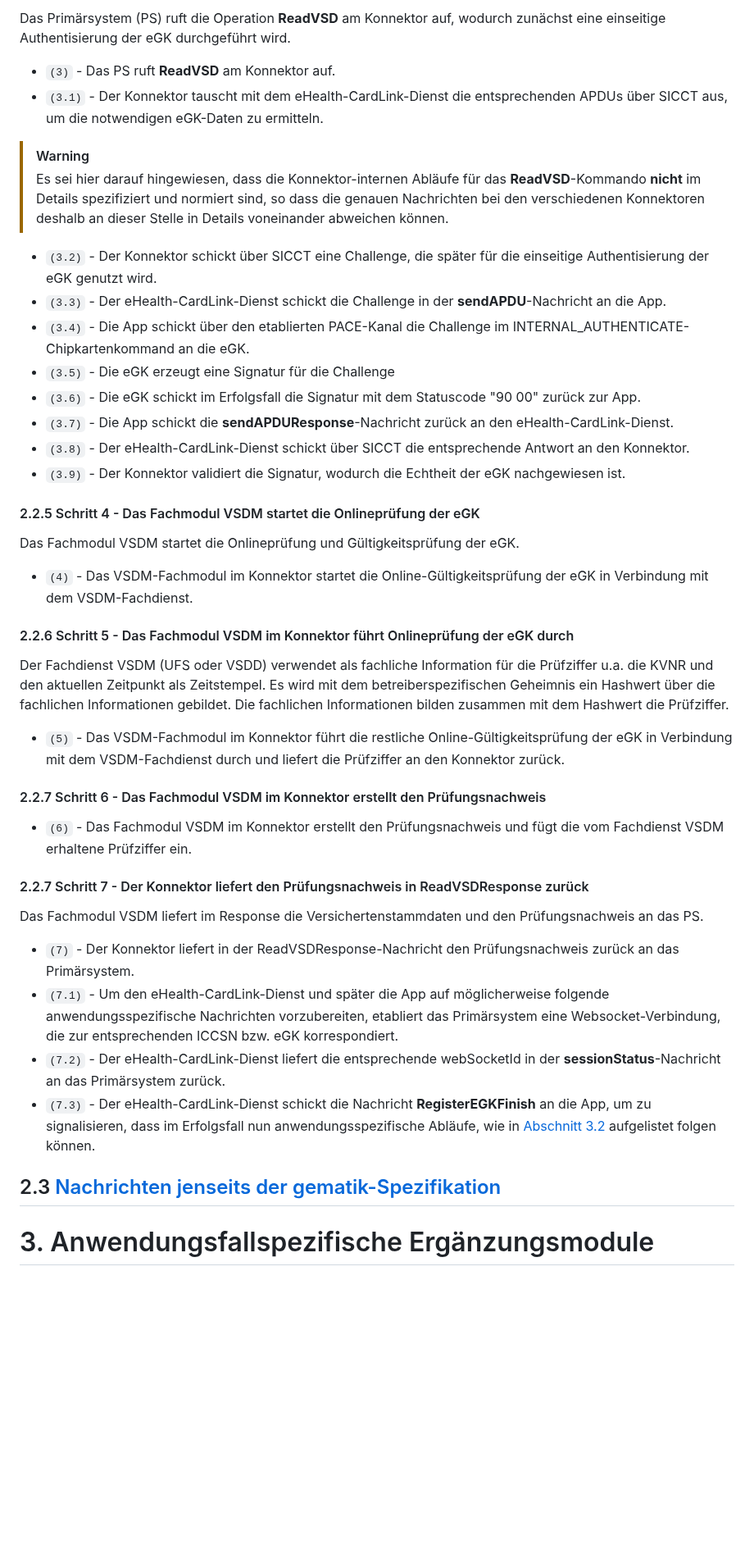
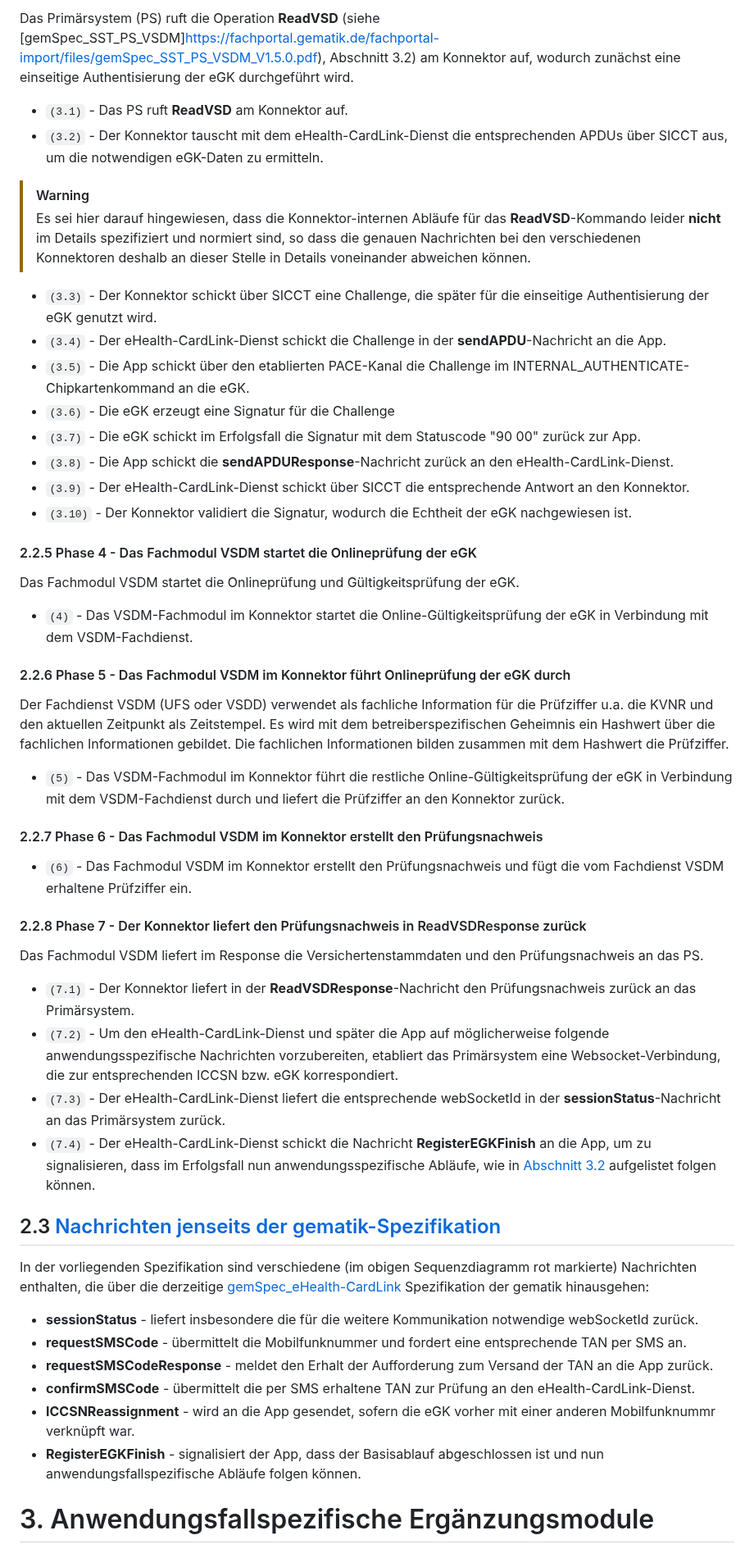
Before and after one commit to eHealthCardLink/Spezifikation, a Markdown page: Spezifikation.md, the part around one of its changes. Shown at 82% size. Rendered like a GitHub page; blank space fills up the shorter version.

```diff
--- a/Spezifikation.md
+++ b/Spezifikation.md
@@ -118,28 +134,28 @@ CardLink-Dienst übermittelt.
 
-Das Primärsystem (PS) ruft die Operation **ReadVSD** am Konnektor auf, wodurch zunächst eine einseitige Authentisierung der eGK durchgeführt wird.
+Das Primärsystem (PS) ruft die Operation **ReadVSD** (siehe  [gemSpec_SST_PS_VSDM]https://fachportal.gematik.de/fachportal-import/files/gemSpec_SST_PS_VSDM_V1.5.0.pdf), Abschnitt 3.2) am Konnektor auf, wodurch zunächst eine einseitige Authentisierung der eGK durchgeführt wird.
 
-* `(3)` - Das PS ruft **ReadVSD** am Konnektor auf.
-* `(3.1)` - Der Konnektor tauscht mit dem eHealth-CardLink-Dienst die entsprechenden APDUs über SICCT aus, um die notwendigen eGK-Daten zu ermitteln.
+* `(3.1)` - Das PS ruft **ReadVSD** am Konnektor auf.
+* `(3.2)` - Der Konnektor tauscht mit dem eHealth-CardLink-Dienst die entsprechenden APDUs über SICCT aus, um die notwendigen eGK-Daten zu ermitteln.
 
 > [!WARNING]
-> Es sei hier darauf hingewiesen, dass die Konnektor-internen Abläufe für das **ReadVSD**-Kommando **nicht** im Details spezifiziert und normiert sind, so dass die genauen Nachrichten bei den verschiedenen Konnektoren deshalb an dieser Stelle in Details voneinander abweichen können.
+> Es sei hier darauf hingewiesen, dass die Konnektor-internen Abläufe für das **ReadVSD**-Kommando leider **nicht** im Details spezifiziert und normiert sind, so dass die genauen Nachrichten bei den verschiedenen Konnektoren deshalb an dieser Stelle in Details voneinander abweichen können.
 
-* `(3.2)` - Der Konnektor schickt über SICCT eine Challenge, die später für die einseitige Authentisierung der eGK genutzt wird.
-* `(3.3)` - Der eHealth-CardLink-Dienst schickt die Challenge in der **sendAPDU**-Nachricht an die App.
-* `(3.4)` - Die App schickt über den etablierten PACE-Kanal die Challenge im INTERNAL_AUTHENTICATE-Chipkartenkommand an die eGK.
-* `(3.5)` - Die eGK erzeugt eine Signatur für die Challenge
-* `(3.6)` - Die eGK schickt im Erfolgsfall die Signatur mit dem Statuscode "90 00" zurück zur App.
-* `(3.7)` - Die App schickt die **sendAPDUResponse**-Nachricht zurück an den eHealth-CardLink-Dienst.
-* `(3.8)` - Der eHealth-CardLink-Dienst schickt über SICCT die entsprechende Antwort an den Konnektor.
-* `(3.9)` - Der Konnektor validiert die Signatur, wodurch die Echtheit der eGK nachgewiesen ist.
+* `(3.3)` - Der Konnektor schickt über SICCT eine Challenge, die später für die einseitige Authentisierung der eGK genutzt wird.
+* `(3.4)` - Der eHealth-CardLink-Dienst schickt die Challenge in der **sendAPDU**-Nachricht an die App.
+* `(3.5)` - Die App schickt über den etablierten PACE-Kanal die Challenge im INTERNAL_AUTHENTICATE-Chipkartenkommand an die eGK.
+* `(3.6)` - Die eGK erzeugt eine Signatur für die Challenge
+* `(3.7)` - Die eGK schickt im Erfolgsfall die Signatur mit dem Statuscode "90 00" zurück zur App.
+* `(3.8)` - Die App schickt die **sendAPDUResponse**-Nachricht zurück an den eHealth-CardLink-Dienst.
+* `(3.9)` - Der eHealth-CardLink-Dienst schickt über SICCT die entsprechende Antwort an den Konnektor.
+* `(3.10)` - Der Konnektor validiert die Signatur, wodurch die Echtheit der eGK nachgewiesen ist.
 
-#### 2.2.5 Schritt 4 - Das Fachmodul VSDM startet die Onlineprüfung der eGK
+#### 2.2.5 Phase 4 - Das Fachmodul VSDM startet die Onlineprüfung der eGK
 
 Das Fachmodul VSDM startet die Onlineprüfung und Gültigkeitsprüfung der eGK.
 
 * `(4)` - Das VSDM-Fachmodul im Konnektor startet die Online-Gültigkeitsprüfung der eGK in Verbindung mit dem VSDM-Fachdienst.
 
-#### 2.2.6 Schritt 5 - Das Fachmodul VSDM im Konnektor führt Onlineprüfung der eGK durch
+#### 2.2.6 Phase 5 - Das Fachmodul VSDM im Konnektor führt Onlineprüfung der eGK durch
 
 Der Fachdienst VSDM (UFS oder VSDD) verwendet als fachliche Information für die
 Prüfziffer u.a. die KVNR und den aktuellen Zeitpunkt als Zeitstempel. Es wird mit dem
@@ -149,22 +165,33 @@ Prüfziffer.
 
 * `(5)` - Das VSDM-Fachmodul im Konnektor führt die restliche Online-Gültigkeitsprüfung der eGK in Verbindung mit dem VSDM-Fachdienst durch und liefert die Prüfziffer an den Konnektor zurück.
 
-#### 2.2.7 Schritt 6 - Das Fachmodul VSDM im Konnektor erstellt den Prüfungsnachweis
+#### 2.2.7 Phase 6 - Das Fachmodul VSDM im Konnektor erstellt den Prüfungsnachweis
 
 * `(6)` - Das Fachmodul VSDM im Konnektor erstellt den Prüfungsnachweis und fügt die vom Fachdienst
 VSDM erhaltene Prüfziffer ein.
 
-#### 2.2.7 Schritt 7 - Der Konnektor liefert den Prüfungsnachweis in ReadVSDResponse zurück
+#### 2.2.8 Phase 7 - Der Konnektor liefert den Prüfungsnachweis in ReadVSDResponse zurück
 
 Das Fachmodul VSDM liefert im Response die Versichertenstammdaten und den
 Prüfungsnachweis an das PS.
 
-* `(7)` - Der Konnektor liefert in der ReadVSDResponse-Nachricht den Prüfungsnachweis zurück an das Primärsystem.
-* `(7.1)` - Um den eHealth-CardLink-Dienst und später die App auf möglicherweise folgende anwendungsspezifische Nachrichten vorzubereiten, etabliert das Primärsystem eine Websocket-Verbindung, die zur entsprechenden ICCSN bzw. eGK korrespondiert.
-* `(7.2)` - Der eHealth-CardLink-Dienst liefert die entsprechende webSocketId in der **sessionStatus**-Nachricht an das Primärsystem zurück.
-* `(7.3)` - Der eHealth-CardLink-Dienst schickt die Nachricht **RegisterEGKFinish** an die App, um zu signalisieren, dass im Erfolgsfall nun anwendungsspezifische Abläufe, wie in [Abschnitt 3.2](ergaenzungsmodule) aufgelistet folgen können.
+* `(7.1)` - Der Konnektor liefert in der **ReadVSDResponse**-Nachricht den Prüfungsnachweis zurück an das Primärsystem.
+* `(7.2)` - Um den eHealth-CardLink-Dienst und später die App auf möglicherweise folgende anwendungsspezifische Nachrichten vorzubereiten, etabliert das Primärsystem eine Websocket-Verbindung, die zur entsprechenden ICCSN bzw. eGK korrespondiert.
+* `(7.3)` - Der eHealth-CardLink-Dienst liefert die entsprechende webSocketId in der **sessionStatus**-Nachricht an das Primärsystem zurück.
+* `(7.4)` - Der eHealth-CardLink-Dienst schickt die Nachricht **RegisterEGKFinish** an die App, um zu signalisieren, dass im Erfolgsfall nun anwendungsspezifische Abläufe, wie in [Abschnitt 3.2](ergaenzungsmodule) aufgelistet folgen können.
 
 ## 2.3 [Nachrichten jenseits der gematik-Spezifikation](#zusaetzliche-nachrichten)
+
+In der vorliegenden Spezifikation sind verschiedene (im obigen Sequenzdiagramm rot markierte) Nachrichten enthalten, die über die derzeitige
+[gemSpec_eHealth-CardLink](https://gemspec.gematik.de/downloads/gemSpec/gemSpec_eHealth-CardLink/gemSpec_eHealth-CardLink_V1.0.0.pdf)
+Spezifikation der gematik hinausgehen:
+
+* **sessionStatus** - liefert insbesondere die für die weitere Kommunikation notwendige webSocketId zurück.
+* **requestSMSCode** - übermittelt die Mobilfunknummer und fordert eine entsprechende TAN per SMS an.
+* **requestSMSCodeResponse** - meldet den Erhalt der Aufforderung zum Versand der TAN an die App zurück.
+* **confirmSMSCode** - übermittelt die per SMS erhaltene TAN zur Prüfung an den eHealth-CardLink-Dienst.
+* **ICCSNReassignment** - wird an die App gesendet, sofern die eGK vorher mit einer anderen Mobilfunknummr verknüpft war.
+* **RegisterEGKFinish** - signalisiert der App, dass der Basisablauf abgeschlossen ist und nun  anwendungsfallspezifische Abläufe folgen können.
 
 # 3. Anwendungsfallspezifische Ergänzungsmodule
 
```
Also changed, not shown: other parts of Spezifikation.md (+54 -38 lines).
